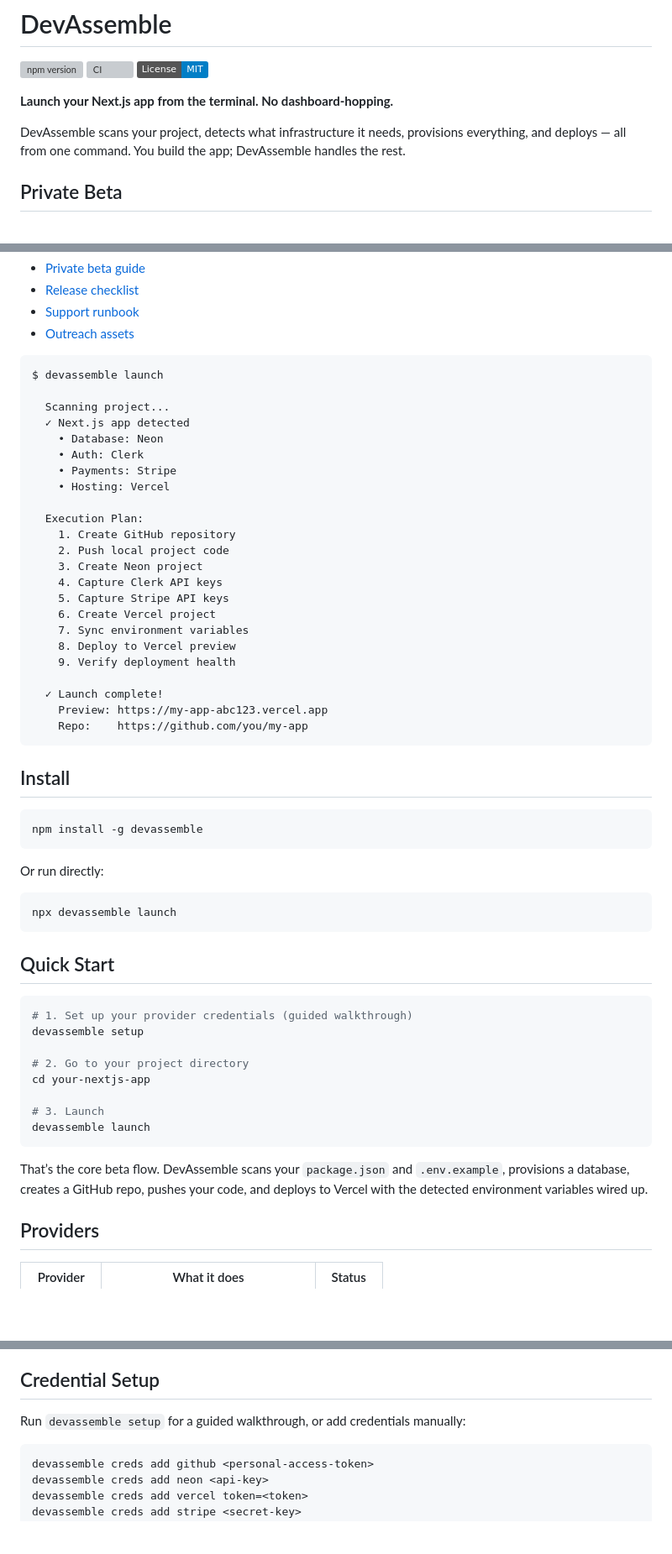
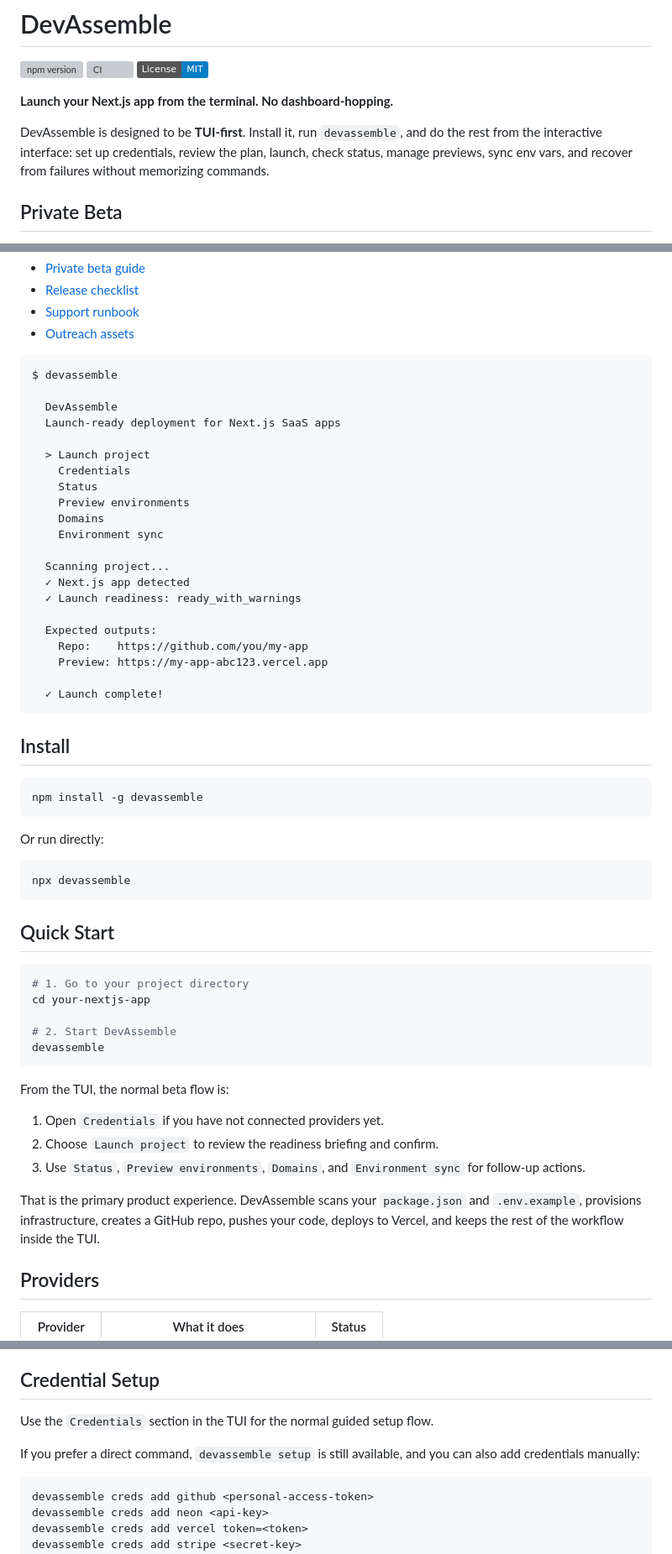
Before and after one commit to mariusdale/Assembler, a Markdown page: README.md, 3 parts joined by grey strips. Shown at 84% size. Rendered like a GitHub page; badges without logos; blank space fills up the shorter version; grey boxes are pictures that could not be loaded.

Commit message:
Clarify README TUI-first workflow

````diff
--- a/README.md
+++ b/README.md
@@ -6,7 +6,7 @@
 
 **Launch your Next.js app from the terminal. No dashboard-hopping.**
 
-DevAssemble scans your project, detects what infrastructure it needs, provisions everything, and deploys — all from one command. You build the app; DevAssemble handles the rest.
+DevAssemble is designed to be **TUI-first**. Install it, run `devassemble`, and do the rest from the interactive interface: set up credentials, review the plan, launch, check status, manage previews, sync env vars, and recover from failures without memorizing commands.
 
 ## Private Beta
 
@@ -25,29 +25,27 @@ If you want the beta process, supported scope, and feedback expectations, start
 - [Outreach assets](docs/outreach.md)
 
 ```
-$ devassemble launch
+$ devassemble
+
+  DevAssemble
+  Launch-ready deployment for Next.js SaaS apps
+
+  > Launch project
+    Credentials
+    Status
+    Preview environments
+    Domains
+    Environment sync
 
   Scanning project...
   ✓ Next.js app detected
-    • Database: Neon
-    • Auth: Clerk
-    • Payments: Stripe
-    • Hosting: Vercel
+  ✓ Launch readiness: ready_with_warnings
 
-  Execution Plan:
-    1. Create GitHub repository
-    2. Push local project code
-    3. Create Neon project
-    4. Capture Clerk API keys
-    5. Capture Stripe API keys
-    6. Create Vercel project
-    7. Sync environment variables
-    8. Deploy to Vercel preview
-    9. Verify deployment health
+  Expected outputs:
+    Repo:    https://github.com/you/my-app
+    Preview: https://my-app-abc123.vercel.app
 
   ✓ Launch complete!
-    Preview: https://my-app-abc123.vercel.app
-    Repo:    https://github.com/you/my-app
 ```
 
 ## Install
@@ -59,23 +57,26 @@ npm install -g devassemble
 Or run directly:
 
 ```bash
-npx devassemble launch
+npx devassemble
 ```
 
 ## Quick Start
 
 ```bash
-# 1. Set up your provider credentials (guided walkthrough)
-devassemble setup
-
-# 2. Go to your project directory
+# 1. Go to your project directory
 cd your-nextjs-app
 
-# 3. Launch
-devassemble launch
+# 2. Start DevAssemble
+devassemble
 ```
 
-That’s the core beta flow. DevAssemble scans your `package.json` and `.env.example`, provisions a database, creates a GitHub repo, pushes your code, and deploys to Vercel with the detected environment variables wired up.
+From the TUI, the normal beta flow is:
+
+1. Open `Credentials` if you have not connected providers yet.
+2. Choose `Launch project` to review the readiness briefing and confirm.
+3. Use `Status`, `Preview environments`, `Domains`, and `Environment sync` for follow-up actions.
+
+That is the primary product experience. DevAssemble scans your `package.json` and `.env.example`, provisions infrastructure, creates a GitHub repo, pushes your code, deploys to Vercel, and keeps the rest of the workflow inside the TUI.
 
 ## Providers
 
@@ -128,7 +149,9 @@ That’s the core beta flow. DevAssemble scans your `package.json` and `.env.exa
 
 ## Credential Setup
 
-Run `devassemble setup` for a guided walkthrough, or add credentials manually:
+Use the `Credentials` section in the TUI for the normal guided setup flow.
+
+If you prefer a direct command, `devassemble setup` is still available, and you can also add credentials manually:
 
 ```bash
 devassemble creds add github <personal-access-token>
````
Also changed, not shown: other parts of README.md (+28 -16 lines).
